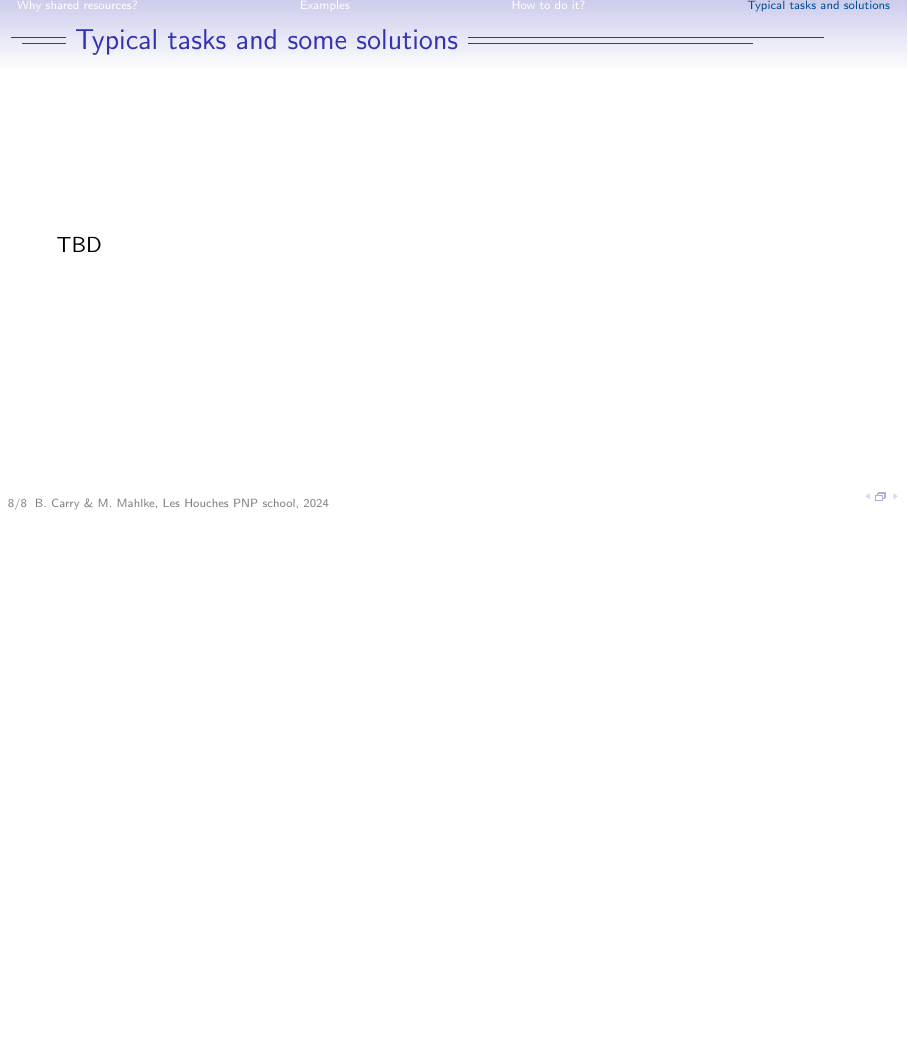
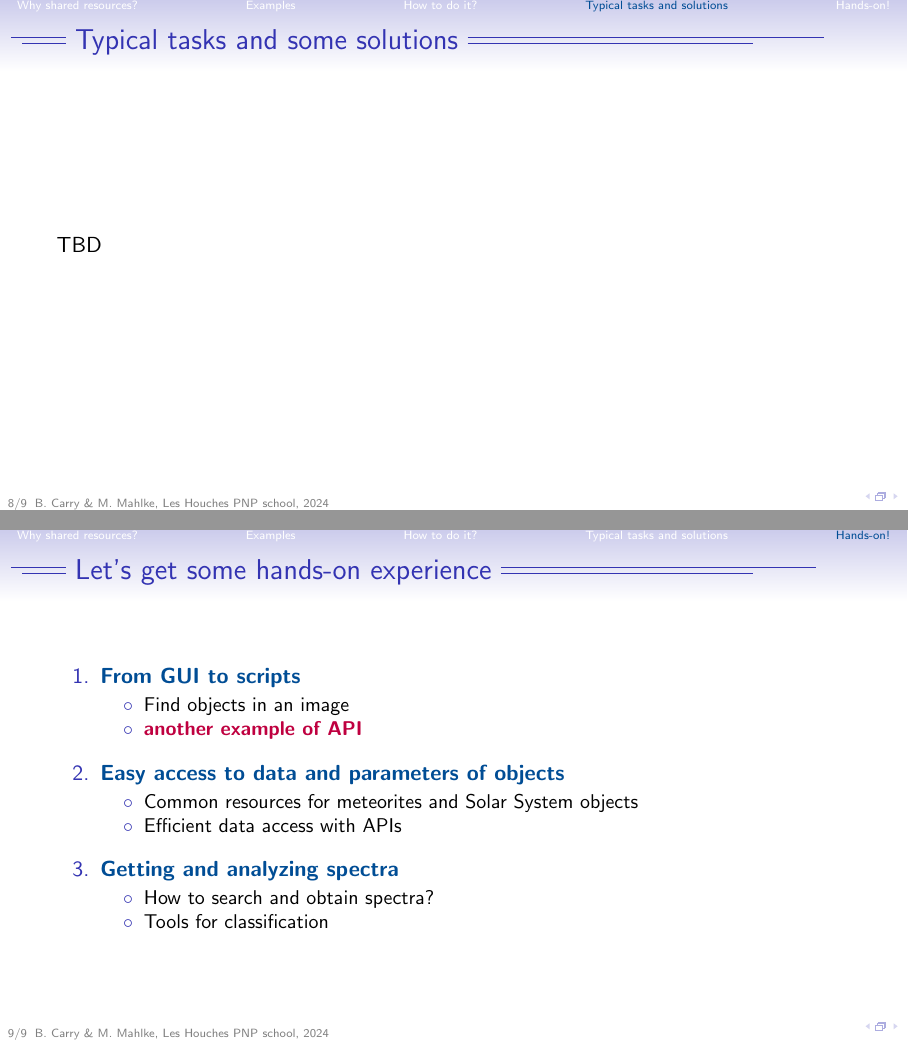
Before and after one commit to maxmahlke/les-houches-small-bodies, LaTeX slides (slides/main.tex, which reads slides/sections/plan.tex): page 16 of 16 before the commit and pages 16 and 17 of 17 after it, the two joined at a grey line, the shorter picture padded with empty space. Compiled offline with pdfLaTeX.

Commit message:
last slide of planning

```diff
--- a/slides/main.tex
+++ b/slides/main.tex
@@ -51,6 +51,12 @@
 \newcommand{\src}[1]{\textcolor{gray}{\tiny #1}}
 \newcommand{\param}[1]{\textcolor{gray}{\texttt{#1}}}
 
+%%%--- For editing amongst teachers ---%%%
+\newcommand{\MM}[1]{\textbf{\textcolor{cyan}{#1}}}
+\newcommand{\BC}[1]{\textbf{\textcolor{purple}{#1}}}
+\newcommand{\tbd}[1]{\textbf{\textcolor{red}{#1}}}
+
+
 %%%--- beamer setup ---%%%
 \setbeamertemplate{navigation symbols}[only frame symbol]
 \setbeamertemplate{blocks}[rounded][shadow=false]
--- /dev/null
+++ b/slides/sections/plan.tex
@@ -0,0 +1,32 @@
+\section{Hands-on!}
+
+
+%%%%%%%---- BEGIN ----  ----%%%%%%
+\begin{frame}
+  \frametitle{Let's get some hands-on experience}
+
+  \begin{enumerate}[<.->]
+    \item \emph{\bf From GUI to scripts}
+      \begin{itemize}[<.->]
+        \item[$\circ$] Find objects in an image
+        \item[$\circ$] \BC{another example of API}
+      \end{itemize}
+
+    \vspace{0.5em}
+  \item \emph{\bf Easy access to data and parameters of objects}
+      \begin{itemize}[<.->]
+        \item[$\circ$] Common resources for meteorites and Solar System objects
+        \item[$\circ$] Efficient data access with APIs
+      \end{itemize}
+
+    \vspace{0.5em}
+    \item \emph{\bf Getting and analyzing spectra}
+      \begin{itemize}[<.->]
+        \item[$\circ$] How to search and obtain spectra?
+        \item[$\circ$] Tools for classification
+      \end{itemize}
+
+  \end{enumerate}
+
+ \end{frame}
+%%%%%%%----  END  ----  ----%%%%%%
```
Also changed, not shown: slides/main.tex (3 more changed lines).
